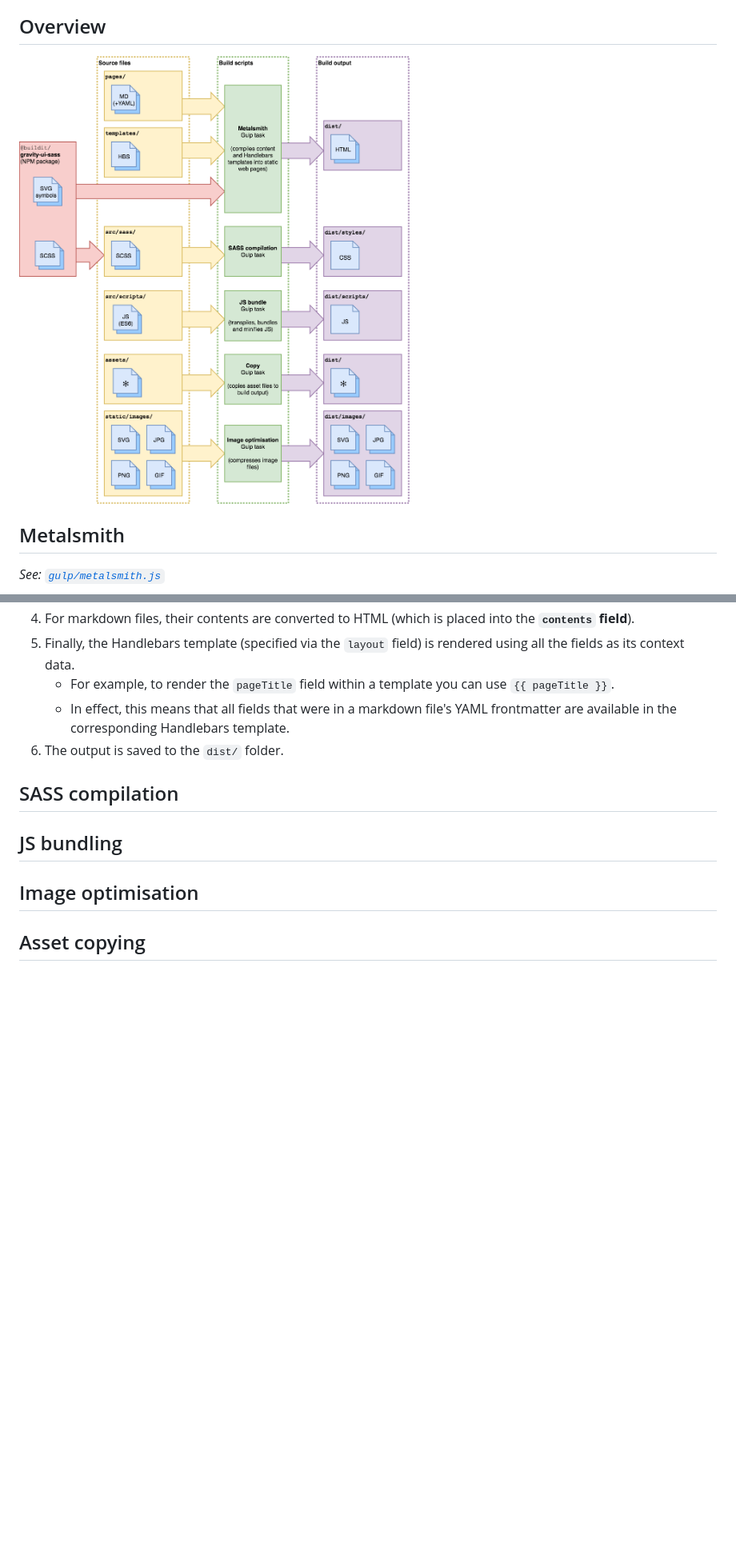
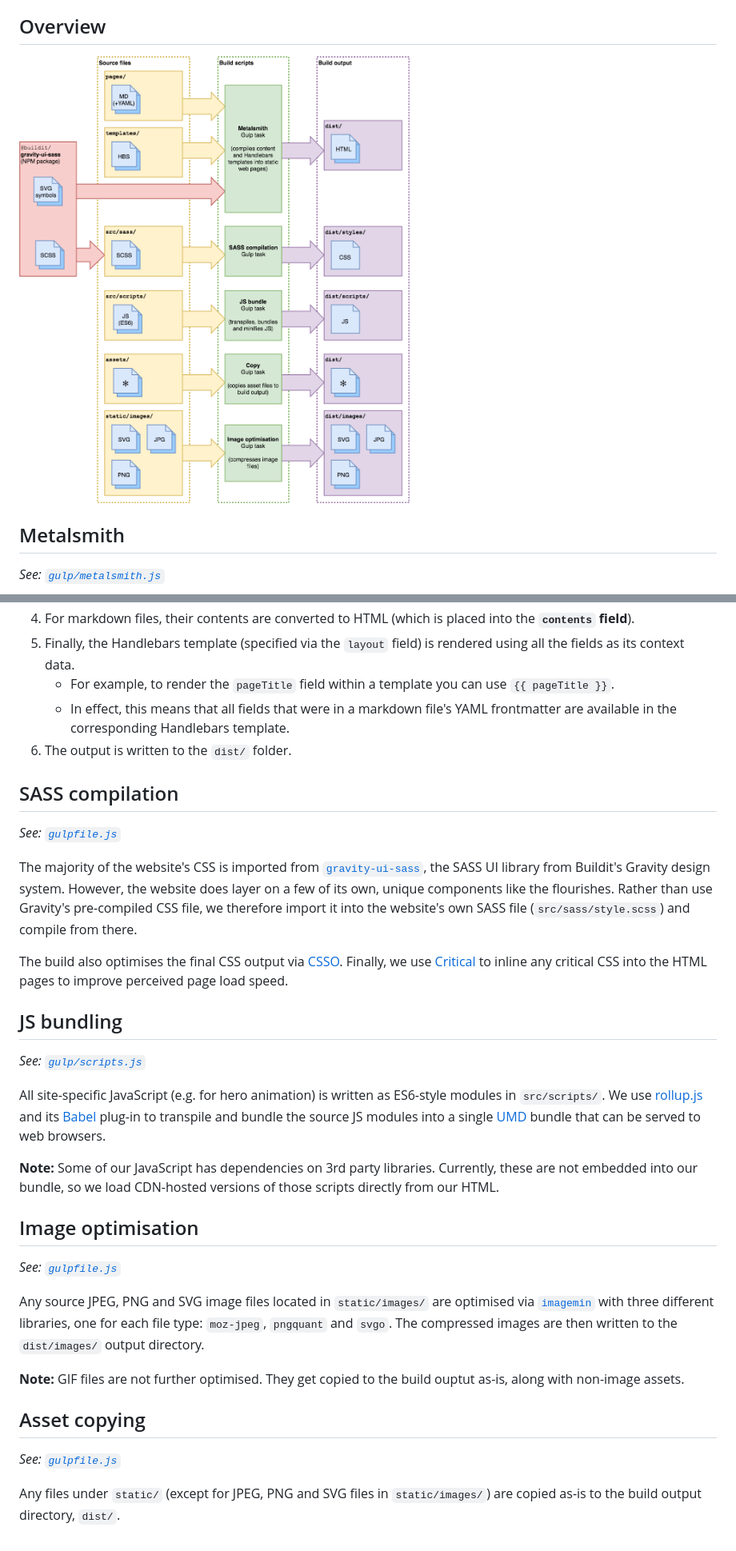
Before and after one commit to buildit/buildit, a Markdown page: docs/build-process.md, 2 parts joined by grey strips. Shown: that part at 80% size. Rendered like a GitHub page; pictures changed too: docs/website-build-overview.png; blank space fills up the shorter version.

Commit message:
Finished build description.

```diff
--- a/docs/build-process.md
+++ b/docs/build-process.md
@@ -24,16 +24,34 @@ We use [Metalsmith](http://www.metalsmith.io/) (via [`gulpsmith`](https://github
 1. Finally, the Handlebars template (specified via the `layout` field) is rendered using all the fields as its context data.
     * For example, to render the `pageTitle` field within a template you can use `{{ pageTitle }}`.
     * In effect, this means that all fields that were in a markdown file's YAML frontmatter are available in the corresponding Handlebars template.
-1. The output is saved to the `dist/` folder.
+1. The output is written to the `dist/` folder.
 
 
 ## SASS compilation
+_See: [`gulpfile.js`](../gulpfile.js)_
+
+The majority of the website's CSS is imported from [`gravity-ui-sass`](https://github.com/buildit/gravity-ui-sass), the SASS UI library from Buildit's Gravity design system. However, the website does layer on a few of its own, unique components like the flourishes. Rather than use Gravity's pre-compiled CSS file, we therefore import it into the website's own SASS file (`src/sass/style.scss`) and compile from there.
+
+The build also optimises the final CSS output via [CSSO](https://github.com/css/csso). Finally, we use [Critical](https://www.npmjs.com/package/critical) to inline any critical CSS into the HTML pages to improve perceived page load speed.
 
 
 ## JS bundling
+_See: [`gulp/scripts.js`](../gulp/scripts.js)_
+
+All site-specific JavaScript (e.g. for hero animation) is written as ES6-style modules in `src/scripts/`. We use [rollup.js](https://rollupjs.org/guide/en) and its [Babel](https://babeljs.io/) plug-in to transpile and bundle the source JS modules into a single [UMD](https://github.com/umdjs/umd) bundle that can be served to web browsers.
+
+**Note:** Some of our JavaScript has dependencies on 3rd party libraries. Currently, these are not embedded into our bundle, so we load CDN-hosted versions of those scripts directly from our HTML.
 
 
 ## Image optimisation
+_See: [`gulpfile.js`](../gulpfile.js)_
+
+Any source JPEG, PNG and SVG image files located in `static/images/` are optimised via [`imagemin`](https://github.com/imagemin/imagemin) with three different libraries, one for each file type: `moz-jpeg`, `pngquant` and `svgo`. The compressed images are then written to the `dist/images/` output directory.
+
+**Note:** GIF files are not further optimised. They get copied to the build ouptut as-is, along with non-image assets.
 
 
 ## Asset copying
+_See: [`gulpfile.js`](../gulpfile.js)_
+
+Any files under `static/` (except for JPEG, PNG and SVG files in `static/images/`) are copied as-is to the build output directory, `dist/`.
```
